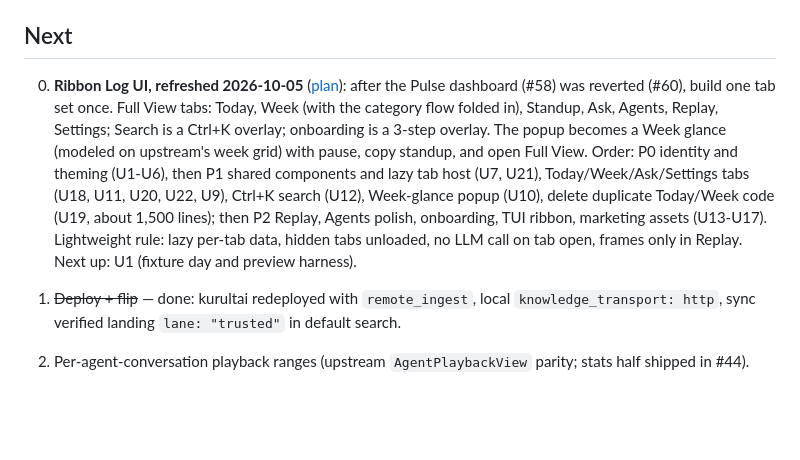
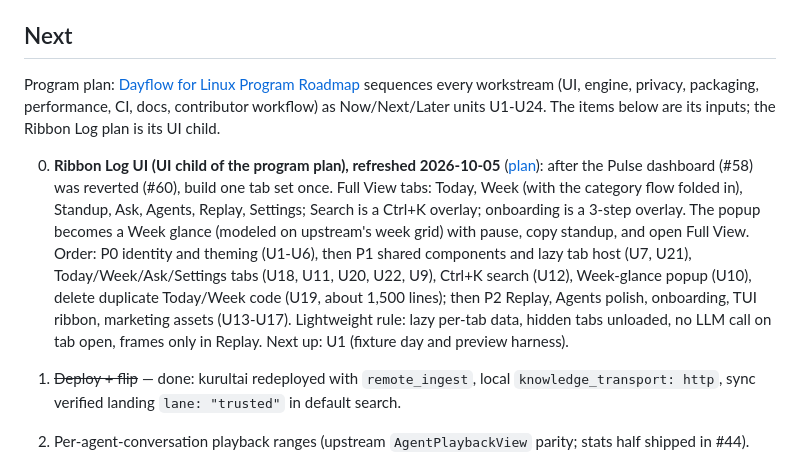
Before and after one commit to duketopceo/dayflow-linux, a Markdown page: ROADMAP.md, the part around the change. GitHub-like rendering; blank space fills up the shorter version.

Commit message:
docs: add program roadmap plan, list it first in ROADMAP
Co-Authored-By: Claude Sonnet 5.5 <noreply@anthropic.com>
Claude-Session: https://claude.ai/code/session_01SMRetiPq6FWvDhxV55ca7W

```diff
--- a/ROADMAP.md
+++ b/ROADMAP.md
@@ -25,7 +25,9 @@ Last updated: 2026-10-05.
 
 ## Next
 
-0. **Ribbon Log UI, refreshed 2026-10-05** ([plan](docs/plans/2026-10-02-2315-feat-ribbon-log-ui-redesign-plan.md)): after the Pulse dashboard (#58) was reverted (#60), build one tab set once. Full View tabs: Today, Week (with the category flow folded in), Standup, Ask, Agents, Replay, Settings; Search is a Ctrl+K overlay; onboarding is a 3-step overlay. The popup becomes a Week glance (modeled on upstream's week grid) with pause, copy standup, and open Full View. Order: P0 identity and theming (U1-U6), then P1 shared components and lazy tab host (U7, U21), Today/Week/Ask/Settings tabs (U18, U11, U20, U22, U9), Ctrl+K search (U12), Week-glance popup (U10), delete duplicate Today/Week code (U19, about 1,500 lines); then P2 Replay, Agents polish, onboarding, TUI ribbon, marketing assets (U13-U17). Lightweight rule: lazy per-tab data, hidden tabs unloaded, no LLM call on tab open, frames only in Replay. Next up: U1 (fixture day and preview harness).
+Program plan: [Dayflow for Linux Program Roadmap](docs/plans/2026-10-05-1200-feat-dayflow-program-roadmap-plan.md) sequences every workstream (UI, engine, privacy, packaging, performance, CI, docs, contributor workflow) as Now/Next/Later units U1-U24. The items below are its inputs; the Ribbon Log plan is its UI child.
+
+0. **Ribbon Log UI (UI child of the program plan), refreshed 2026-10-05** ([plan](docs/plans/2026-10-02-2315-feat-ribbon-log-ui-redesign-plan.md)): after the Pulse dashboard (#58) was reverted (#60), build one tab set once. Full View tabs: Today, Week (with the category flow folded in), Standup, Ask, Agents, Replay, Settings; Search is a Ctrl+K overlay; onboarding is a 3-step overlay. The popup becomes a Week glance (modeled on upstream's week grid) with pause, copy standup, and open Full View. Order: P0 identity and theming (U1-U6), then P1 shared components and lazy tab host (U7, U21), Today/Week/Ask/Settings tabs (U18, U11, U20, U22, U9), Ctrl+K search (U12), Week-glance popup (U10), delete duplicate Today/Week code (U19, about 1,500 lines); then P2 Replay, Agents polish, onboarding, TUI ribbon, marketing assets (U13-U17). Lightweight rule: lazy per-tab data, hidden tabs unloaded, no LLM call on tab open, frames only in Replay. Next up: U1 (fixture day and preview harness).
 
 1. ~~Deploy + flip~~ — done: kurultai redeployed with `remote_ingest`, local
    `knowledge_transport: http`, sync verified landing `lane: "trusted"` in
```
Also changed, not shown: docs/plans/2026-10-05-1200-feat-dayflow-program-roadmap-plan.md (added, +423 -0 lines).
